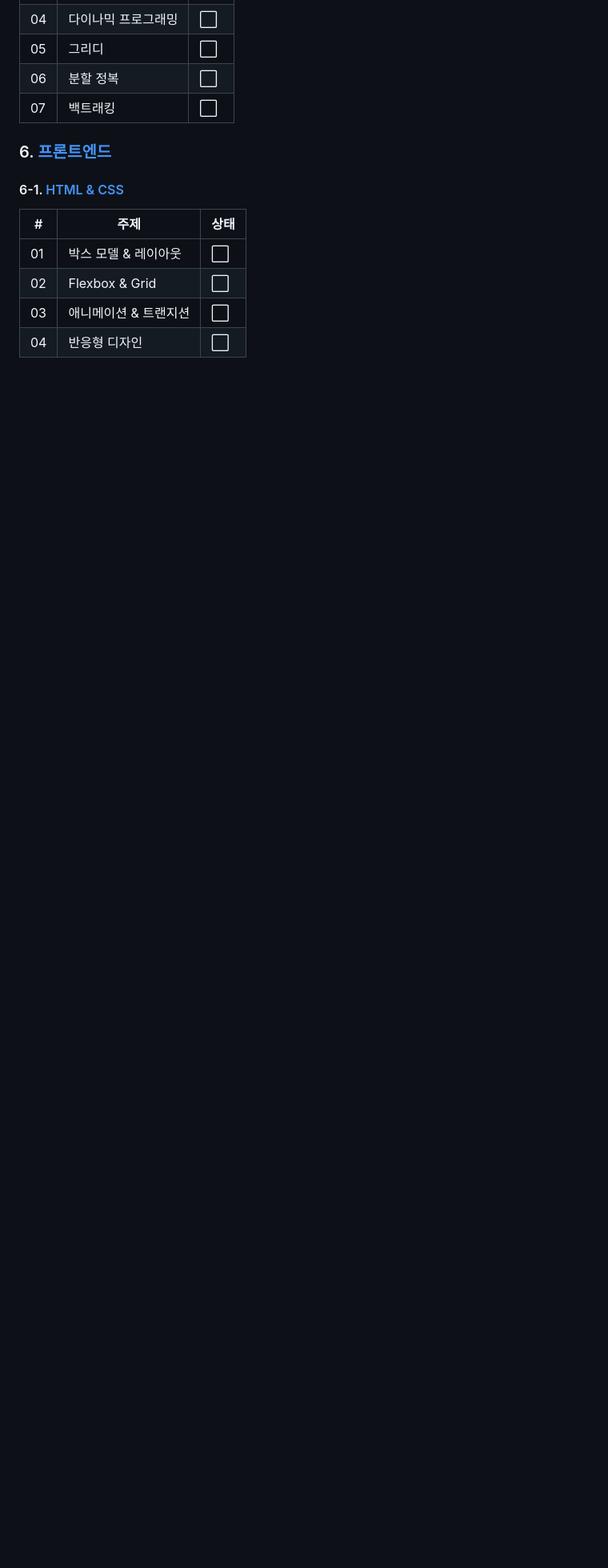
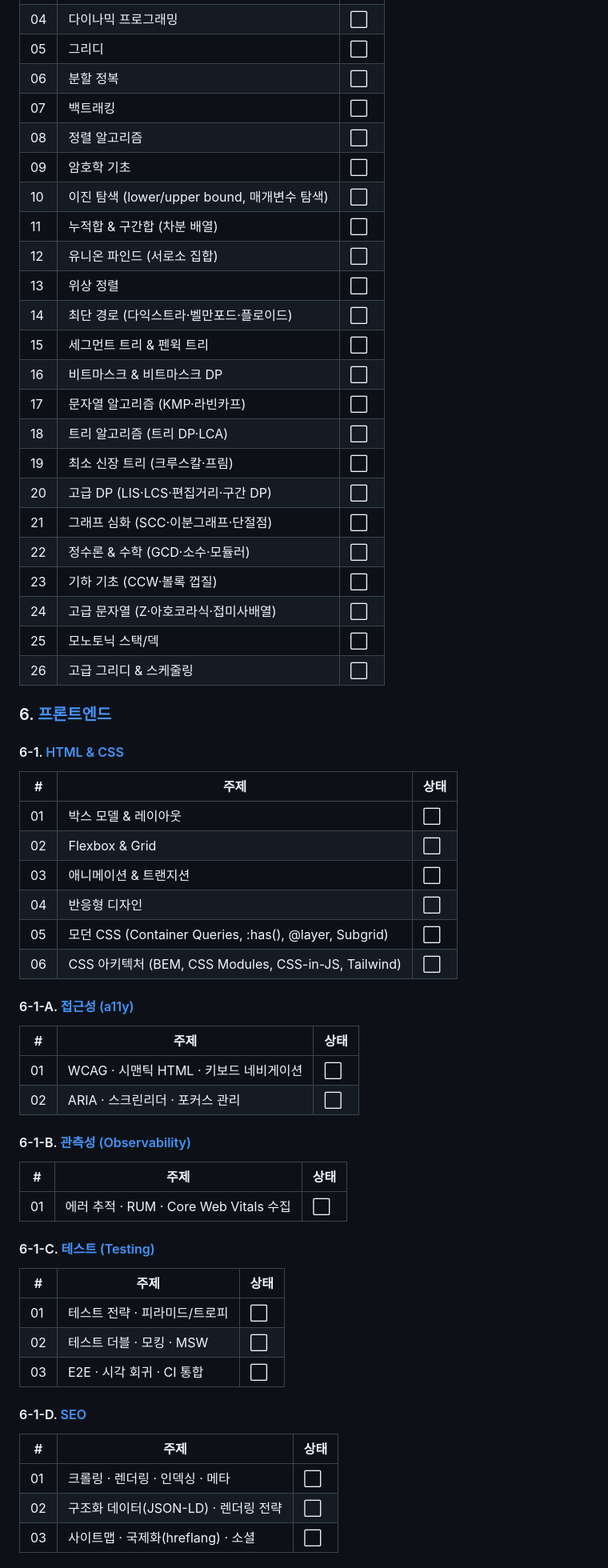
Before and after one commit to taeksoolee/study-log, a Markdown page: README.md, the part around one of its changes. Shown at 80% size. Rendered like a GitHub page; blank space fills up the shorter version.

Commit message:
docs: 루트 README 커리큘럼 지도에 신규 영역 전체 등록
접근성·관측성·테스트·SEO·PWA·모던CSS, 패턴 08~26,
면접 질문집 14종을 커리큘럼 지도에 반영.

Co-Authored-By: Claude Opus 4.8 (1M context) <noreply@anthropic.com>

```diff
--- a/README.md
+++ b/README.md
@@ -104,6 +104,25 @@ URL 입력부터 화면 출력까지 모든 과정
 | 05 | 그리디 | ⬜ |
 | 06 | 분할 정복 | ⬜ |
 | 07 | 백트래킹 | ⬜ |
+| 08 | 정렬 알고리즘 | ⬜ |
+| 09 | 암호학 기초 | ⬜ |
+| 10 | 이진 탐색 (lower/upper bound, 매개변수 탐색) | ⬜ |
+| 11 | 누적합 & 구간합 (차분 배열) | ⬜ |
+| 12 | 유니온 파인드 (서로소 집합) | ⬜ |
+| 13 | 위상 정렬 | ⬜ |
+| 14 | 최단 경로 (다익스트라·벨만포드·플로이드) | ⬜ |
+| 15 | 세그먼트 트리 & 펜윅 트리 | ⬜ |
+| 16 | 비트마스크 & 비트마스크 DP | ⬜ |
+| 17 | 문자열 알고리즘 (KMP·라빈카프) | ⬜ |
+| 18 | 트리 알고리즘 (트리 DP·LCA) | ⬜ |
+| 19 | 최소 신장 트리 (크루스칼·프림) | ⬜ |
+| 20 | 고급 DP (LIS·LCS·편집거리·구간 DP) | ⬜ |
+| 21 | 그래프 심화 (SCC·이분그래프·단절점) | ⬜ |
+| 22 | 정수론 & 수학 (GCD·소수·모듈러) | ⬜ |
+| 23 | 기하 기초 (CCW·볼록 껍질) | ⬜ |
+| 24 | 고급 문자열 (Z·아호코라식·접미사배열) | ⬜ |
+| 25 | 모노토닉 스택/덱 | ⬜ |
+| 26 | 고급 그리디 & 스케줄링 | ⬜ |
 
 ### 6. [프론트엔드](./frontend/README.md)
 
@@ -114,3 +133,31 @@ URL 입력부터 화면 출력까지 모든 과정
 | 02 | Flexbox & Grid | ⬜ |
 | 03 | 애니메이션 & 트랜지션 | ⬜ |
 | 04 | 반응형 디자인 | ⬜ |
+| 05 | 모던 CSS (Container Queries, :has(), @layer, Subgrid) | ⬜ |
+| 06 | CSS 아키텍처 (BEM, CSS Modules, CSS-in-JS, Tailwind) | ⬜ |
+
+#### 6-1-A. [접근성 (a11y)](./frontend/accessibility/README.md)
+| # | 주제 | 상태 |
+|---|------|------|
+| 01 | WCAG · 시맨틱 HTML · 키보드 네비게이션 | ⬜ |
+| 02 | ARIA · 스크린리더 · 포커스 관리 | ⬜ |
+
+#### 6-1-B. [관측성 (Observability)](./frontend/observability/README.md)
+| # | 주제 | 상태 |
+|---|------|------|
+| 01 | 에러 추적 · RUM · Core Web Vitals 수집 | ⬜ |
+
+#### 6-1-C. [테스트 (Testing)](./frontend/testing/README.md)
+| # | 주제 | 상태 |
+|---|------|------|
+| 01 | 테스트 전략 · 피라미드/트로피 | ⬜ |
+| 02 | 테스트 더블 · 모킹 · MSW | ⬜ |
+| 03 | E2E · 시각 회귀 · CI 통합 | ⬜ |
+
+#### 6-1-D. [SEO](./frontend/seo/README.md)
+| # | 주제 | 상태 |
+|---|------|------|
+| 01 | 크롤링 · 렌더링 · 인덱싱 · 메타 | ⬜ |
+| 02 | 구조화 데이터(JSON-LD) · 렌더링 전략 | ⬜ |
+| 03 | 사이트맵 · 국제화(hreflang) · 소셜 | ⬜ |
+
```
Also changed, not shown: other parts of README.md (+26 -1 lines).
